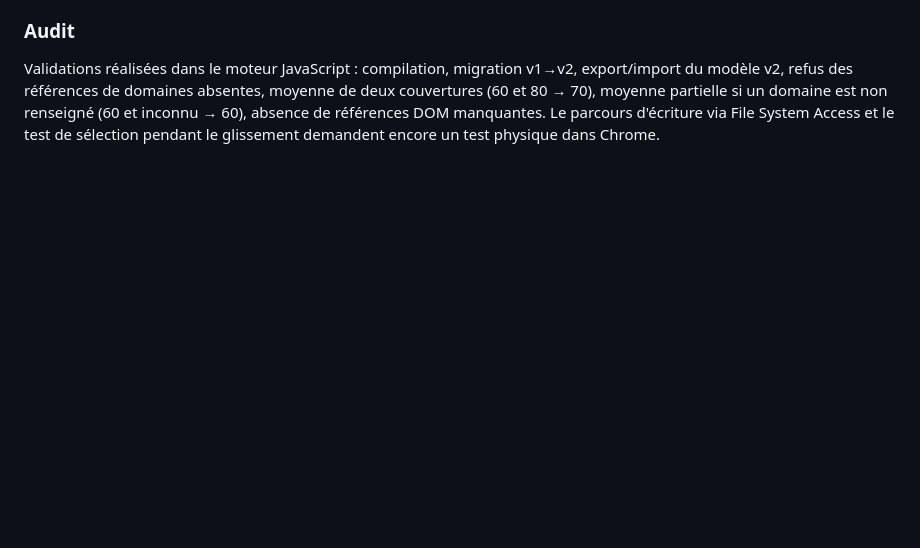
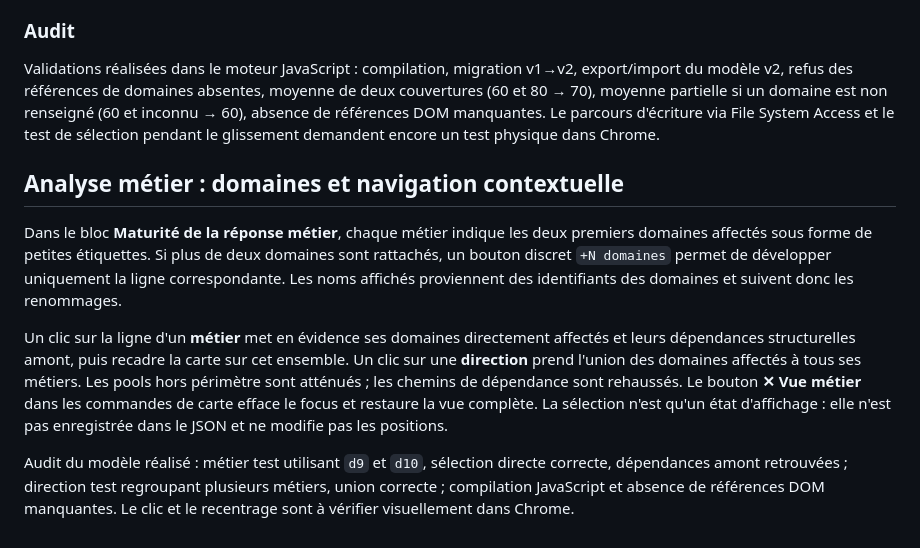
Before and after one commit to mkaldiAc/Data_Hub_Cartographie, a Markdown page: README.md, the part around the change. Rendered like a GitHub page; blank space fills up the shorter version.

Commit message:
Documenter navigation métier et direction depuis la restitution

```diff
--- a/README.md
+++ b/README.md
@@ -229,3 +229,11 @@ Les événements natifs `selectstart` et `dragstart` sont annulés dans le conte
 ### Audit
 
 Validations réalisées dans le moteur JavaScript : compilation, migration v1→v2, export/import du modèle v2, refus des références de domaines absentes, moyenne de deux couvertures (60 et 80 → 70), moyenne partielle si un domaine est non renseigné (60 et inconnu → 60), absence de références DOM manquantes. Le parcours d'écriture via File System Access et le test de sélection pendant le glissement demandent encore un test physique dans Chrome.
+
+## Analyse métier : domaines et navigation contextuelle
+
+Dans le bloc **Maturité de la réponse métier**, chaque métier indique les deux premiers domaines affectés sous forme de petites étiquettes. Si plus de deux domaines sont rattachés, un bouton discret `+N domaines` permet de développer uniquement la ligne correspondante. Les noms affichés proviennent des identifiants des domaines et suivent donc les renommages.
+
+Un clic sur la ligne d'un **métier** met en évidence ses domaines directement affectés et leurs dépendances structurelles amont, puis recadre la carte sur cet ensemble. Un clic sur une **direction** prend l'union des domaines affectés à tous ses métiers. Les pools hors périmètre sont atténués ; les chemins de dépendance sont rehaussés. Le bouton **✕ Vue métier** dans les commandes de carte efface le focus et restaure la vue complète. La sélection n'est qu'un état d'affichage : elle n'est pas enregistrée dans le JSON et ne modifie pas les positions.
+
+Audit du modèle réalisé : métier test utilisant `d9` et `d10`, sélection directe correcte, dépendances amont retrouvées ; direction test regroupant plusieurs métiers, union correcte ; compilation JavaScript et absence de références DOM manquantes. Le clic et le recentrage sont à vérifier visuellement dans Chrome.
```
